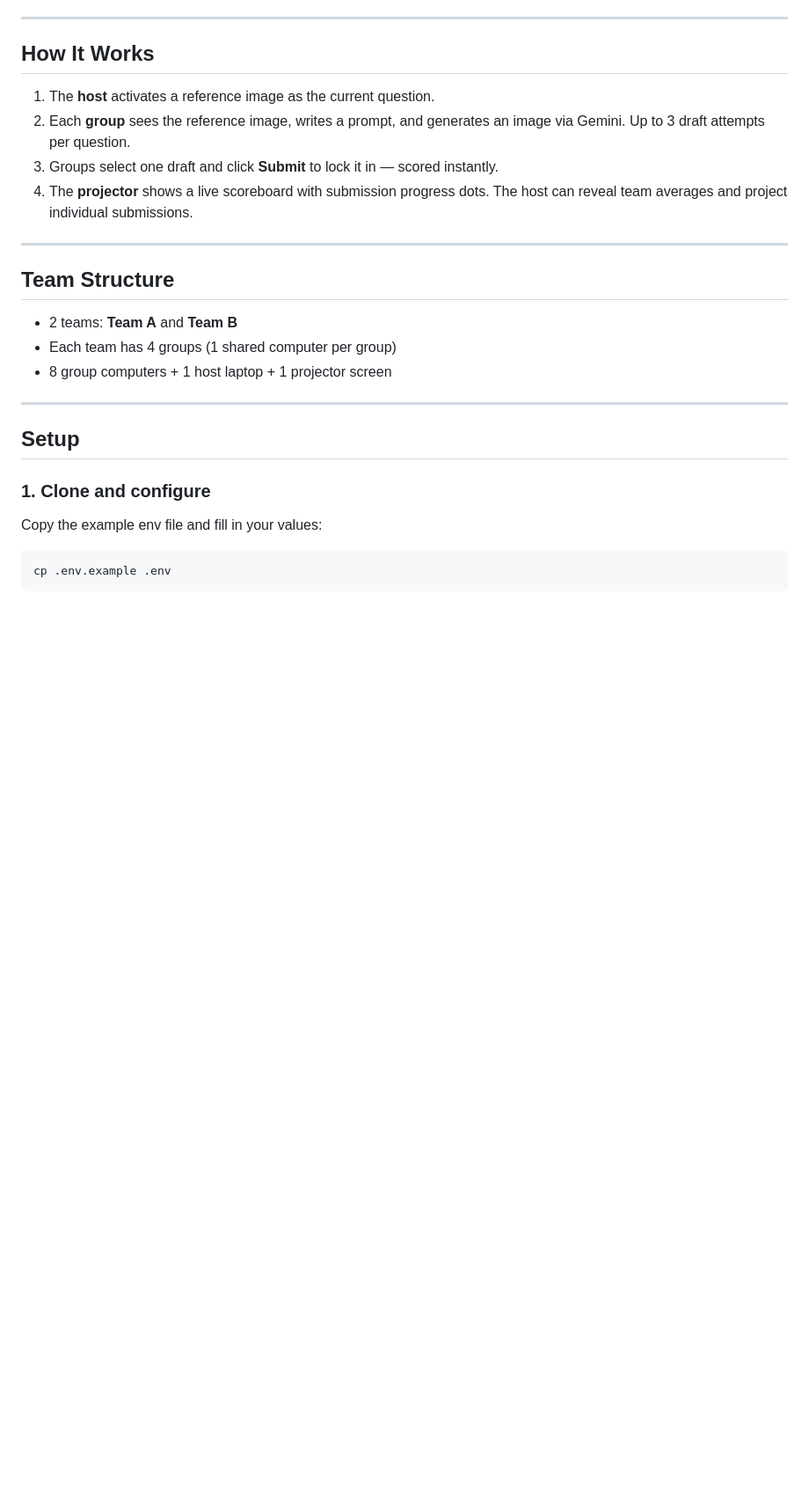
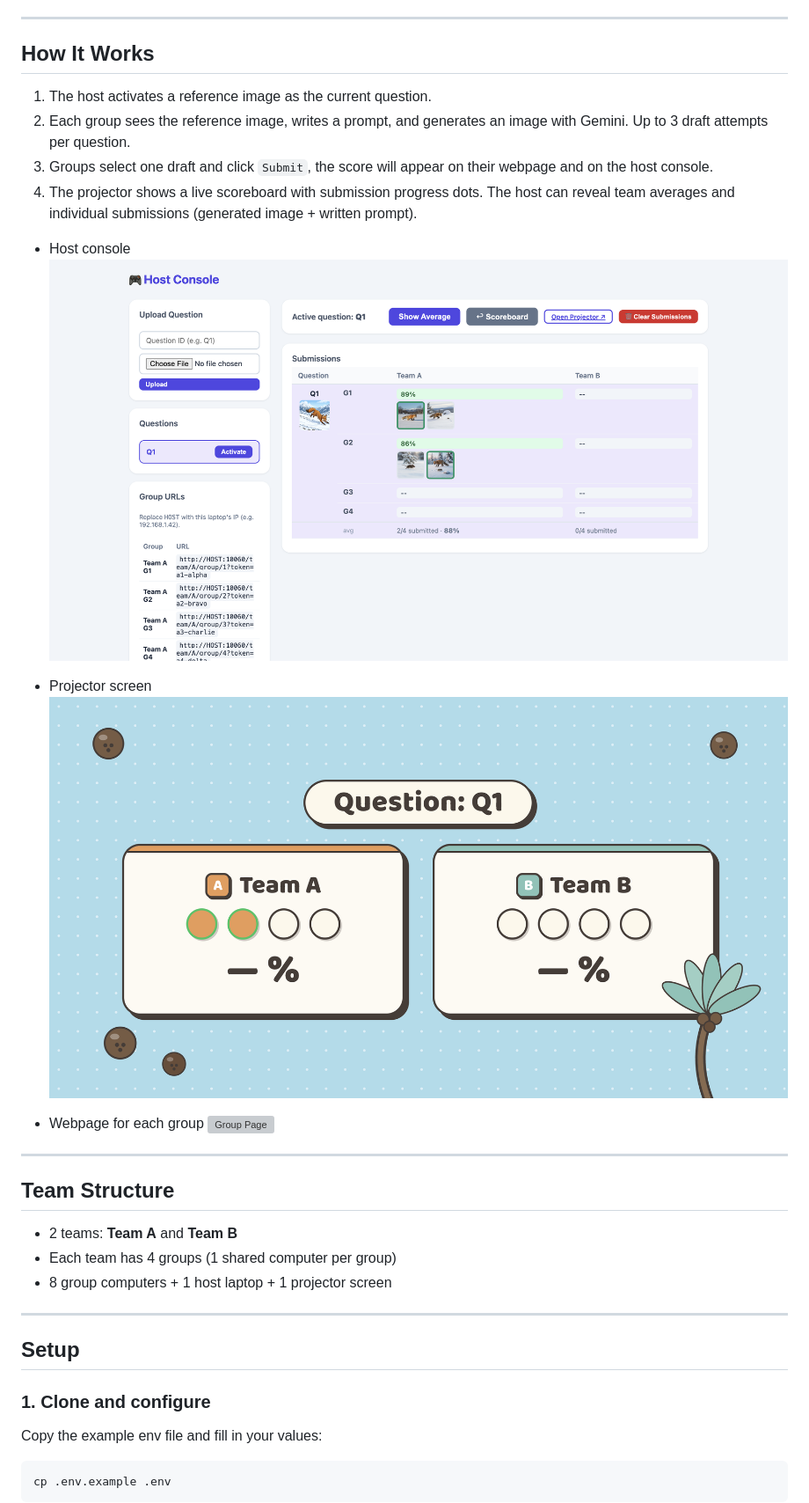
Before and after one commit to Michelle-Cu/AI_Pictionary, a Markdown page: README.md, the part around the change printed below. Shown: that part at 88% size. GitHub-like rendering; pictures changed too: reference_pictures/ref1_hostConsole.png (added), reference_pictures/ref2_projectorScreen.png (added); blank space fills up the shorter version; grey boxes are pictures that could not be loaded.

```diff
--- a/README.md
+++ b/README.md
@@ -6,10 +6,19 @@ Teams compete to recreate a reference image by writing prompts that Gemini rende
 
 ## How It Works
 
-1. The **host** activates a reference image as the current question.
-2. Each **group** sees the reference image, writes a prompt, and generates an image via Gemini. Up to 3 draft attempts per question.
-3. Groups select one draft and click **Submit** to lock it in — scored instantly.
-4. The **projector** shows a live scoreboard with submission progress dots. The host can reveal team averages and project individual submissions.
+1. The host activates a reference image as the current question.
+2. Each group sees the reference image, writes a prompt, and generates an image with Gemini. Up to 3 draft attempts per question.
+3. Groups select one draft and click `Submit`, the score will appear on their webpage and on the host console.
+4. The projector shows a live scoreboard with submission progress dots. The host can reveal team averages and individual submissions (generated image + written prompt).
+
+- Host console
+![Host Console](reference_pictures/ref1_hostConsole.png)
+
+- Projector screen
+![Projector Screen](reference_pictures/ref2_projectorScreen.png)
+
+- Webpage for each group
+![Group Page](reference_pictures/ref3_groupPage.png)
 
 ---
 
```
Also changed, not shown: other parts of README.md (+4 -0 lines), 1 other file.
